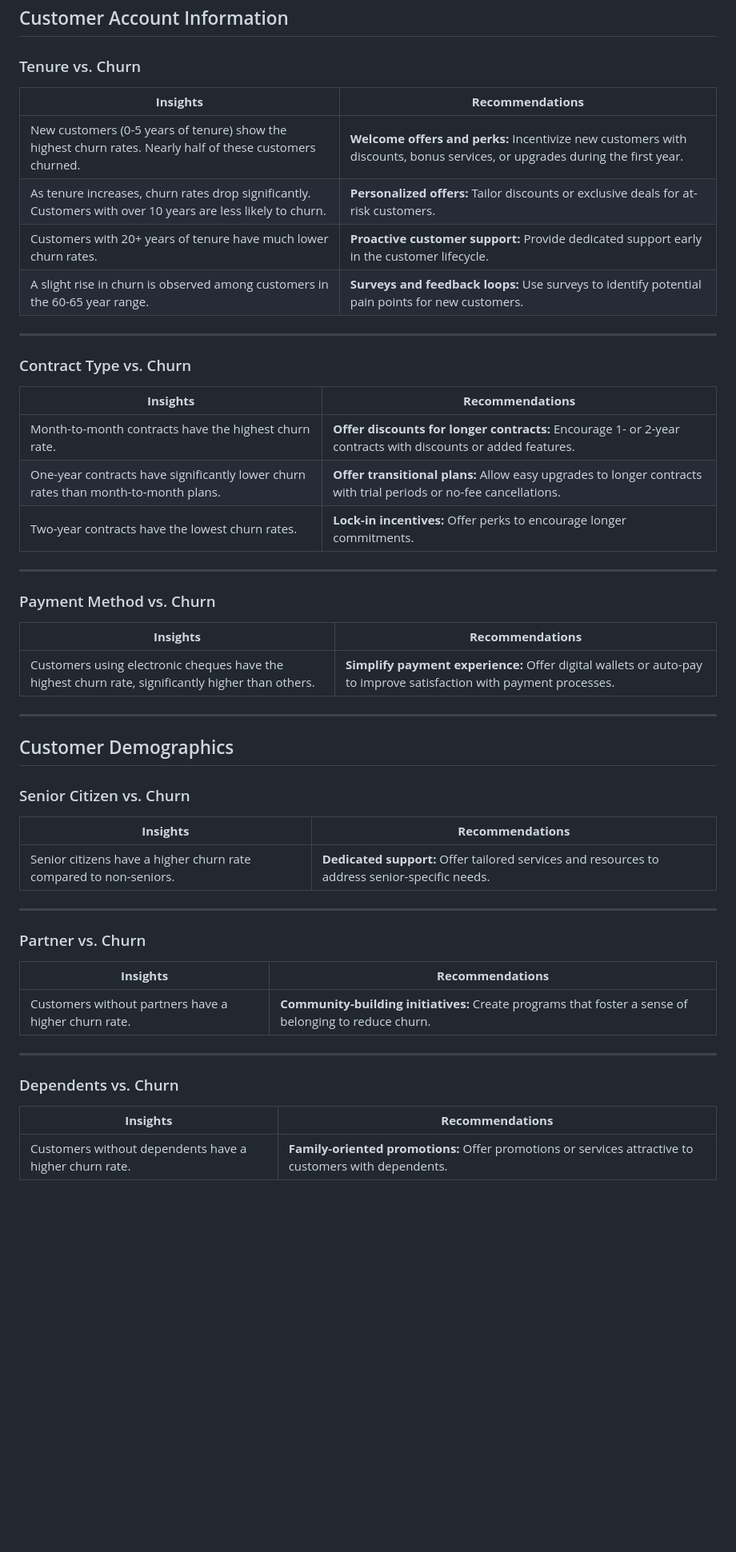
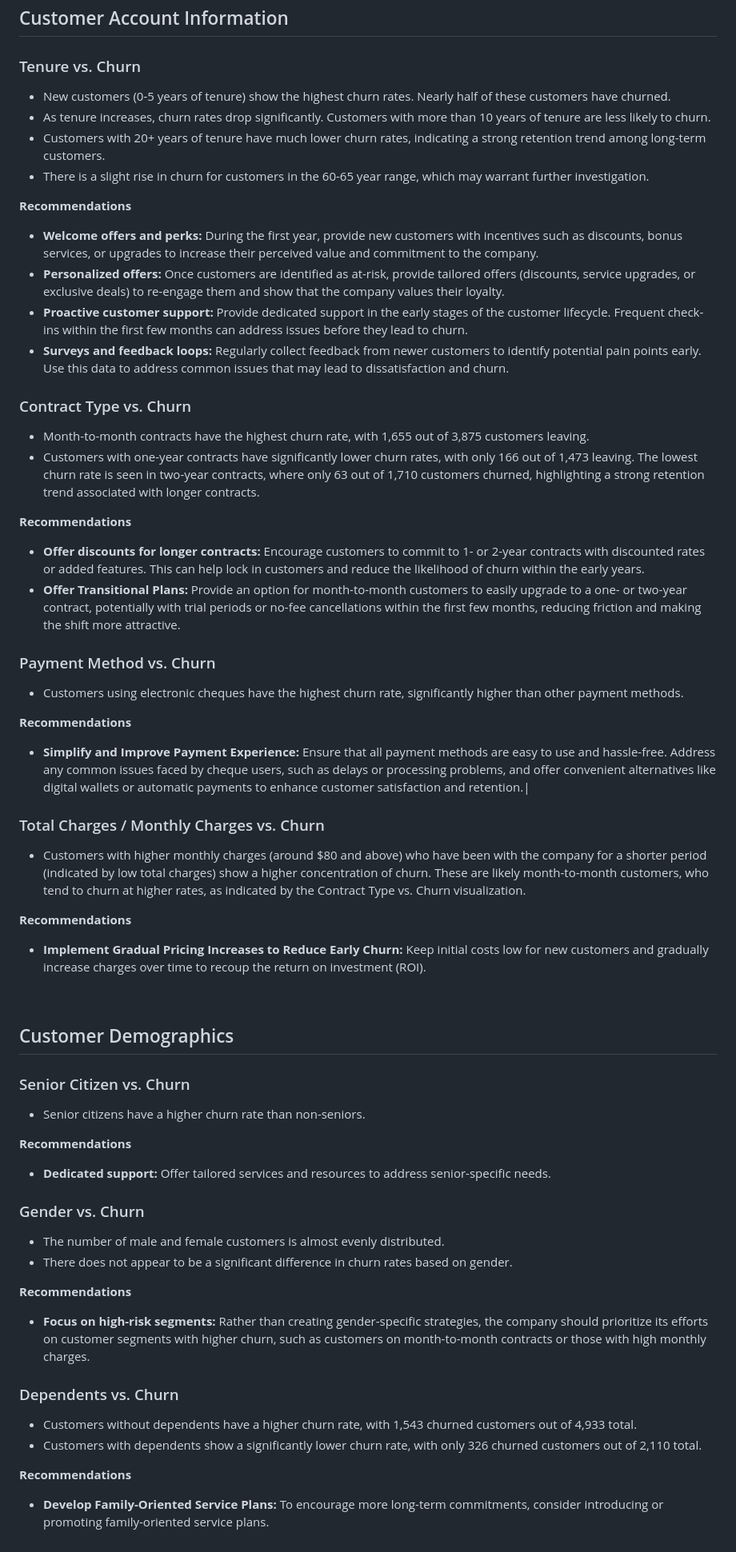
Before and after one commit to dcostachar/telco-customer-churn-dashboard, a Markdown page: README.md, the part around one of its changes. Shown at 80% size. GitHub-like rendering; folded sections open; blank space fills up the shorter version.

```diff
--- a/README.md
+++ b/README.md
@@ -32,55 +32,58 @@ Design a dashboard to:
 ## Customer Account Information
 
 ### Tenure vs. Churn
+- New customers (0-5 years of tenure) show the highest churn rates. Nearly half of these customers have churned.
+- As tenure increases, churn rates drop significantly. Customers with more than 10 years of tenure are less likely to churn.
+- Customers with 20+ years of tenure have much lower churn rates, indicating a strong retention trend among long-term customers.
+- There is a slight rise in churn for customers in the 60-65 year range, which may warrant further investigation.
 
-| **Insights**                                                                                         | **Recommendations**                                                                                                       |
-|------------------------------------------------------------------------------------------------------|--------------------------------------------------------------------------------------------------------------------------|
-| New customers (0-5 years of tenure) show the highest churn rates. Nearly half of these customers churned. | **Welcome offers and perks:** Incentivize new customers with discounts, bonus services, or upgrades during the first year. |
-| As tenure increases, churn rates drop significantly. Customers with over 10 years are less likely to churn. | **Personalized offers:** Tailor discounts or exclusive deals for at-risk customers.                                       |
-| Customers with 20+ years of tenure have much lower churn rates.                                      | **Proactive customer support:** Provide dedicated support early in the customer lifecycle.                                |
-| A slight rise in churn is observed among customers in the 60-65 year range.                         | **Surveys and feedback loops:** Use surveys to identify potential pain points for new customers.                          |
-
----
+**Recommendations**
+- **Welcome offers and perks:** During the first year, provide new customers with incentives such as discounts, bonus services, or upgrades to increase their perceived value and commitment to the company.
+- **Personalized offers:** Once customers are identified as at-risk, provide tailored offers (discounts, service upgrades, or exclusive deals) to re-engage them and show that the company values their loyalty.
+- **Proactive customer support:** Provide dedicated support in the early stages of the customer lifecycle. Frequent check-ins within the first few months can address issues before they lead to churn.
+- **Surveys and feedback loops:** Regularly collect feedback from newer customers to identify potential pain points early. Use this data to address common issues that may lead to dissatisfaction and churn.
 
 ### Contract Type vs. Churn
+- Month-to-month contracts have the highest churn rate, with 1,655 out of 3,875 customers leaving.
+- Customers with one-year contracts have significantly lower churn rates, with only 166 out of 1,473 leaving. The lowest churn rate is seen in two-year contracts, where only 63 out of 1,710 customers churned, highlighting a strong retention trend associated with longer contracts.
 
-| **Insights**                                                                         | **Recommendations**                                                                                           |
-|--------------------------------------------------------------------------------------|--------------------------------------------------------------------------------------------------------------|
-| Month-to-month contracts have the highest churn rate.                                | **Offer discounts for longer contracts:** Encourage 1- or 2-year contracts with discounts or added features. |
-| One-year contracts have significantly lower churn rates than month-to-month plans.   | **Offer transitional plans:** Allow easy upgrades to longer contracts with trial periods or no-fee cancellations. |
-| Two-year contracts have the lowest churn rates.                                      | **Lock-in incentives:** Offer perks to encourage longer commitments.                                        |
-
----
+**Recommendations**
+- **Offer discounts for longer contracts:** Encourage customers to commit to 1- or 2-year contracts with discounted rates or added features. This can help lock in customers and reduce the likelihood of churn within the early years.
+- **Offer Transitional Plans:** Provide an option for month-to-month customers to easily upgrade to a one- or two-year contract, potentially with trial periods or no-fee cancellations within the first few months, reducing friction and making the shift more attractive.
 
 ### Payment Method vs. Churn
+- Customers using electronic cheques have the highest churn rate, significantly higher than other payment methods.
 
-| **Insights**                                                                                     | **Recommendations**                                                                                             |
-|--------------------------------------------------------------------------------------------------|----------------------------------------------------------------------------------------------------------------|
-| Customers using electronic cheques have the highest churn rate, significantly higher than others. | **Simplify payment experience:** Offer digital wallets or auto-pay to improve satisfaction with payment processes. |
+**Recommendations**
+- **Simplify and Improve Payment Experience:** Ensure that all payment methods are easy to use and hassle-free. Address any common issues faced by cheque users, such as delays or processing problems, and offer convenient alternatives like digital wallets or automatic payments to enhance customer satisfaction and retention.|
 
----
+### Total Charges / Monthly Charges vs. Churn
+- Customers with higher monthly charges (around $80 and above) who have been with the company for a shorter period (indicated by low total charges) show a higher concentration of churn. These are likely month-to-month customers, who tend to churn at higher rates, as indicated by the Contract Type vs. Churn visualization.
+
+**Recommendations**
+- **Implement Gradual Pricing Increases to Reduce Early Churn:** Keep initial costs low for new customers and gradually increase charges over time to recoup the return on investment (ROI).
+
+<br />
 
 ## Customer Demographics
 
 ### Senior Citizen vs. Churn
+- Senior citizens have a higher churn rate than non-seniors.
 
-| **Insights**                     | **Recommendations**                                                                           |
-|----------------------------------|----------------------------------------------------------------------------------------------|
-| Senior citizens have a higher churn rate compared to non-seniors. | **Dedicated support:** Offer tailored services and resources to address senior-specific needs. |
+**Recommendations**
+- **Dedicated support:** Offer tailored services and resources to address senior-specific needs.
 
----
+### Gender vs. Churn
+- The number of male and female customers is almost evenly distributed.
+- There does not appear to be a significant difference in churn rates based on gender.
 
-### Partner vs. Churn
-
-| **Insights**                                   | **Recommendations**                                                                                          |
-|-----------------------------------------------|--------------------------------------------------------------------------------------------------------------|
-| Customers without partners have a higher churn rate. | **Community-building initiatives:** Create programs that foster a sense of belonging to reduce churn.          |
-
----
+**Recommendations**
+- **Focus on high-risk segments:** Rather than creating gender-specific strategies, the company should prioritize its efforts on customer segments with higher churn, such as customers on month-to-month contracts or those with high monthly charges.
 
 ### Dependents vs. Churn
+- Customers without dependents have a higher churn rate, with 1,543 churned customers out of 4,933 total.
+- Customers with dependents show a significantly lower churn rate, with only 326 churned customers out of 2,110 total.
 
-| **Insights**                                   | **Recommendations**                                                                                          |
-|-----------------------------------------------|--------------------------------------------------------------------------------------------------------------|
-| Customers without dependents have a higher churn rate. | **Family-oriented promotions:** Offer promotions or services attractive to customers with dependents.          |
+**Recommendations**
+- **Develop Family-Oriented Service Plans:** To encourage more long-term commitments, consider introducing or promoting family-oriented service plans.
 
```
Also changed, not shown: other parts of README.md (+7 -13 lines).
